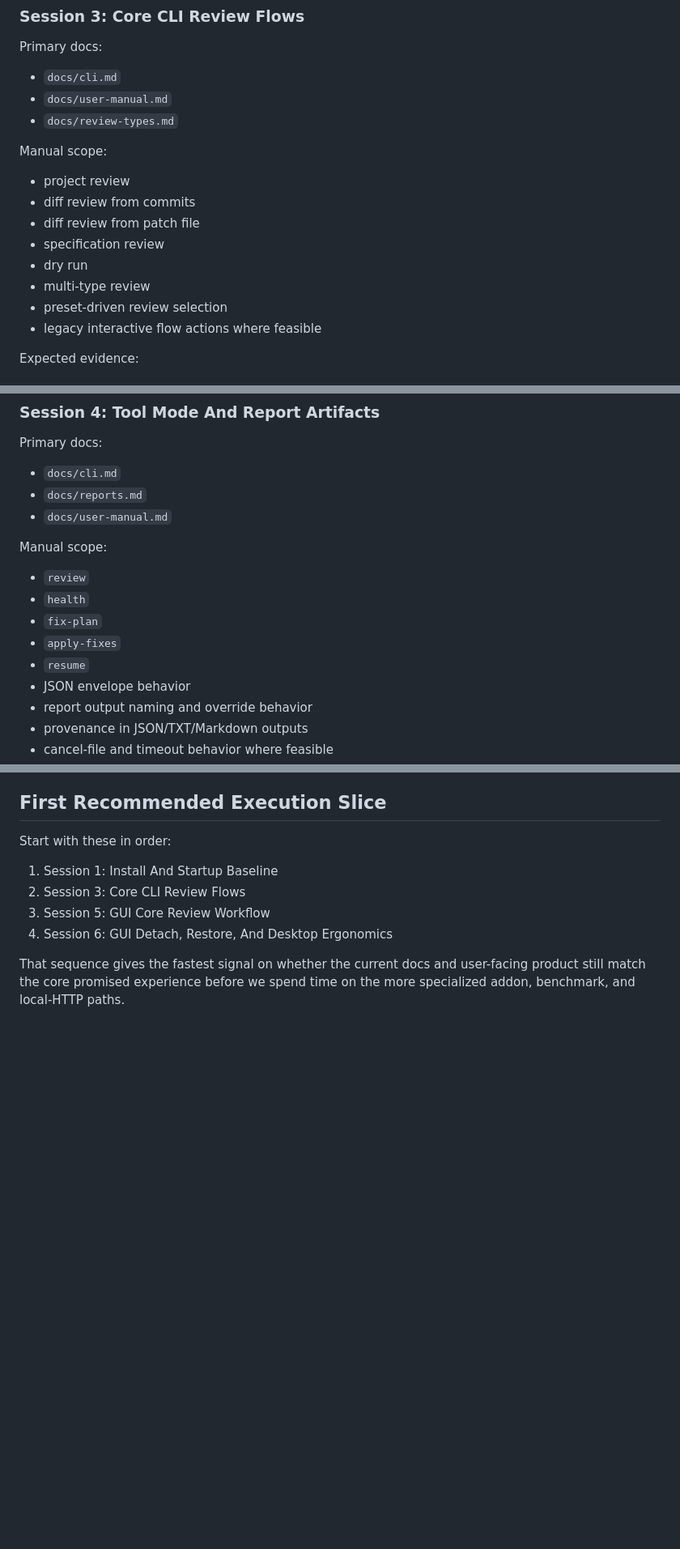
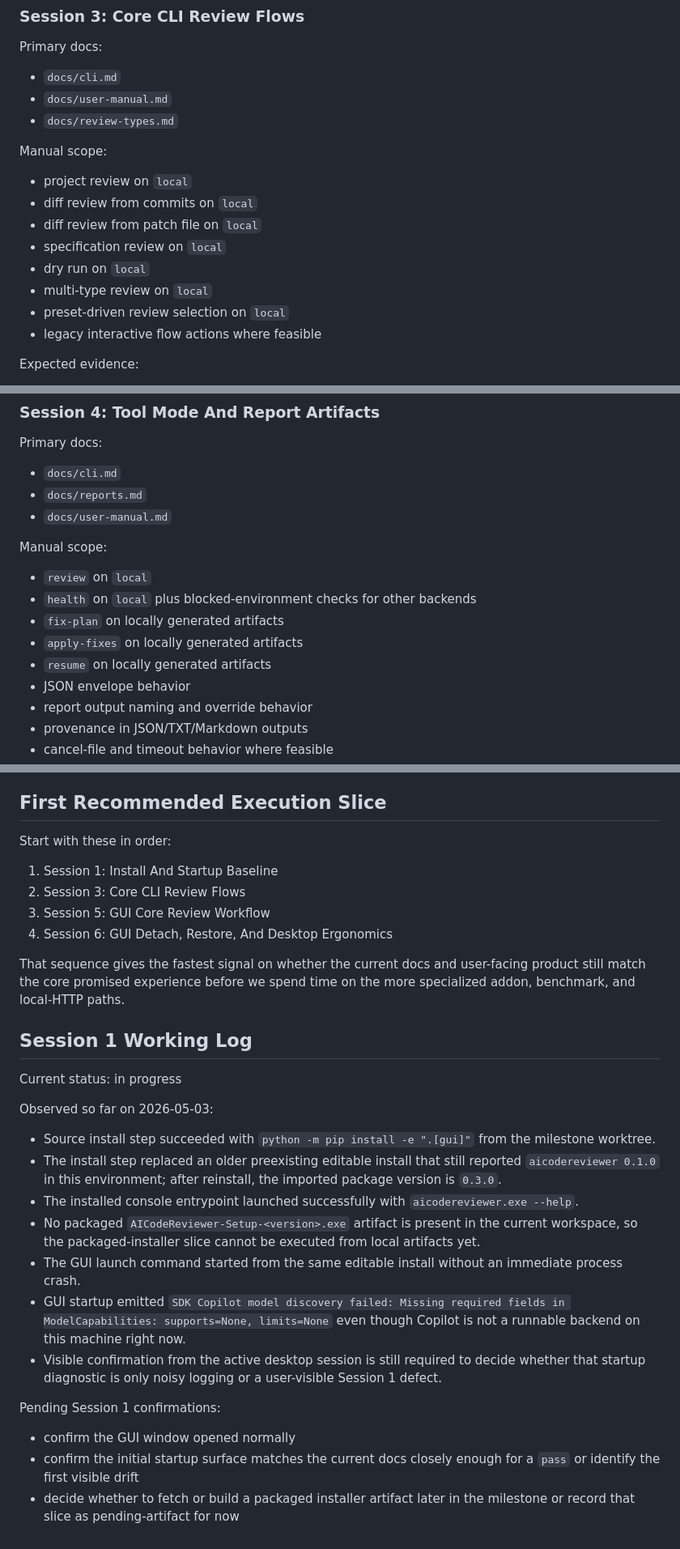
Before and after one commit to gallaway-jp/AICodeReviewer, a Markdown page: docs/handoffs/milestone-18-manual-feature-audit-plan-2026-05-03.md, 3 parts joined by grey strips. Shown at 81% size. GitHub-like rendering; blank space fills up the shorter version.

```diff
--- a/docs/handoffs/milestone-18-manual-feature-audit-plan-2026-05-03.md
+++ b/docs/handoffs/milestone-18-manual-feature-audit-plan-2026-05-03.md
@@ -127,13 +162,13 @@ Primary docs:
 
 Manual scope:
 
-- project review
-- diff review from commits
-- diff review from patch file
-- specification review
-- dry run
-- multi-type review
-- preset-driven review selection
+- project review on `local`
+- diff review from commits on `local`
+- diff review from patch file on `local`
+- specification review on `local`
+- dry run on `local`
+- multi-type review on `local`
+- preset-driven review selection on `local`
 - legacy interactive flow actions where feasible
 
 Expected evidence:
@@ -152,11 +187,11 @@ Primary docs:
 
 Manual scope:
 
-- `review`
-- `health`
-- `fix-plan`
-- `apply-fixes`
-- `resume`
+- `review` on `local`
+- `health` on `local` plus blocked-environment checks for other backends
+- `fix-plan` on locally generated artifacts
+- `apply-fixes` on locally generated artifacts
+- `resume` on locally generated artifacts
 - JSON envelope behavior
 - report output naming and override behavior
 - provenance in JSON/TXT/Markdown outputs
@@ -356,3 +391,23 @@ Start with these in order:
 4. Session 6: GUI Detach, Restore, And Desktop Ergonomics
 
 That sequence gives the fastest signal on whether the current docs and user-facing product still match the core promised experience before we spend time on the more specialized addon, benchmark, and local-HTTP paths.
+
+## Session 1 Working Log
+
+Current status: in progress
+
+Observed so far on 2026-05-03:
+
+- Source install step succeeded with `python -m pip install -e ".[gui]"` from the milestone worktree.
+- The install step replaced an older preexisting editable install that still reported `aicodereviewer 0.1.0` in this environment; after reinstall, the imported package version is `0.3.0`.
+- The installed console entrypoint launched successfully with `aicodereviewer.exe --help`.
+- No packaged `AICodeReviewer-Setup-<version>.exe` artifact is present in the current workspace, so the packaged-installer slice cannot be executed from local artifacts yet.
+- The GUI launch command started from the same editable install without an immediate process crash.
+- GUI startup emitted `SDK Copilot model discovery failed: Missing required fields in ModelCapabilities: supports=None, limits=None` even though Copilot is not a runnable backend on this machine right now.
+- Visible confirmation from the active desktop session is still required to decide whether that startup diagnostic is only noisy logging or a user-visible Session 1 defect.
+
+Pending Session 1 confirmations:
+
+- confirm the GUI window opened normally
+- confirm the initial startup surface matches the current docs closely enough for a `pass` or identify the first visible drift
+- decide whether to fetch or build a packaged installer artifact later in the milestone or record that slice as pending-artifact for now
```
Also changed, not shown: other parts of docs/handoffs/milestone-18-manual-feature-audit-plan-2026-05-03.md (+41 -6 lines).
